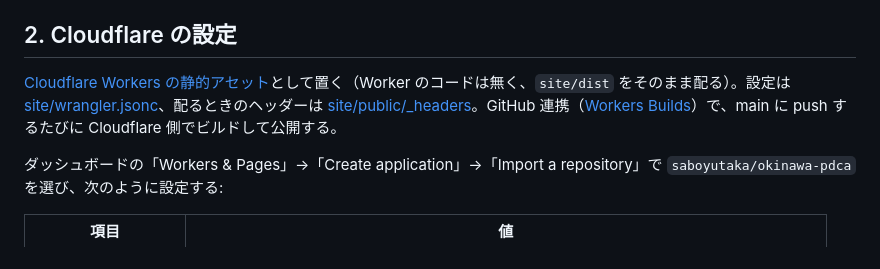
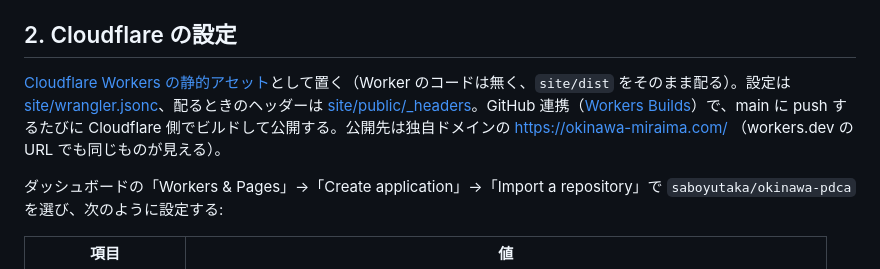
Before and after one commit to saboyutaka/okinawa-pdca, a Markdown page: docs/deploy.md, the part around the change. Drawn GitHub-style.

```diff
--- a/docs/deploy.md
+++ b/docs/deploy.md
@@ -8,7 +8,7 @@
 
 ## 2. Cloudflare の設定
 
-[Cloudflare Workers の静的アセット](https://developers.cloudflare.com/workers/static-assets/)として置く（Worker のコードは無く、`site/dist` をそのまま配る）。設定は [site/wrangler.jsonc](../site/wrangler.jsonc)、配るときのヘッダーは [site/public/_headers](../site/public/_headers)。GitHub 連携（[Workers Builds](https://developers.cloudflare.com/workers/ci-cd/builds/)）で、main に push するたびに Cloudflare 側でビルドして公開する。
+[Cloudflare Workers の静的アセット](https://developers.cloudflare.com/workers/static-assets/)として置く（Worker のコードは無く、`site/dist` をそのまま配る）。設定は [site/wrangler.jsonc](../site/wrangler.jsonc)、配るときのヘッダーは [site/public/_headers](../site/public/_headers)。GitHub 連携（[Workers Builds](https://developers.cloudflare.com/workers/ci-cd/builds/)）で、main に push するたびに Cloudflare 側でビルドして公開する。公開先は独自ドメインの https://okinawa-miraima.com/ （workers.dev の URL でも同じものが見える）。
 
 ダッシュボードの「Workers & Pages」→「Create application」→「Import a repository」で `saboyutaka/okinawa-pdca` を選び、次のように設定する:
 
```
Also changed, not shown: README.md (+1 -1 lines).
